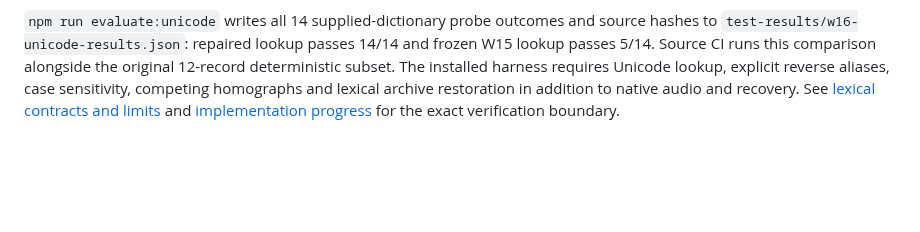
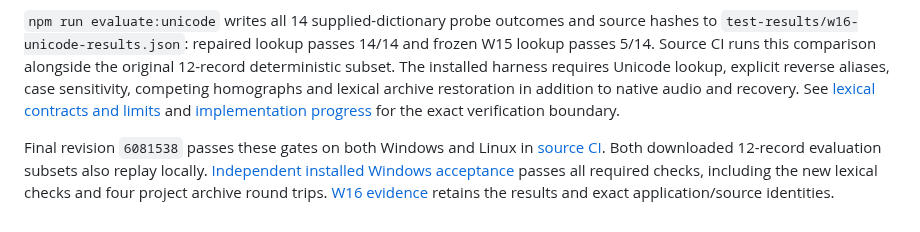
Before and after one commit to Parusann/Xenolinguist, a Markdown page: docs/testing.md, the part around the change. Drawn GitHub-style; blank space fills up the shorter version.

```diff
--- a/docs/testing.md
+++ b/docs/testing.md
@@ -108,3 +108,6 @@ The complete 24-case workbench suite passes: 23 working checks plus the known ex
 The current local gate passes 271 unit tests and seven tooling tests, with three gated native unit skips. All 31 workbench checks pass; F08 is now an ordinary passing regression rather than an expected failure. Eight public-site checks pass. `engine/src/__tests__/unicode.test.ts` checks source spans, Unicode scripts, normalization, phrase lookup, candidate preservation, segmentation policy and index invalidation. Archive integration covers persisted senses/aliases/policy and rejection of invalid senses without changing stored state.
 
 `npm run evaluate:unicode` writes all 14 supplied-dictionary probe outcomes and source hashes to `test-results/w16-unicode-results.json`: repaired lookup passes 14/14 and frozen W15 lookup passes 5/14. Source CI runs this comparison alongside the original 12-record deterministic subset. The installed harness requires Unicode lookup, explicit reverse aliases, case sensitivity, competing homographs and lexical archive restoration in addition to native audio and recovery. See [lexical contracts and limits](unicode-lexicon.md) and [implementation progress](implementation-progress.md) for the exact verification boundary.
+
+
+Final revision `6081538` passes these gates on both Windows and Linux in [source CI](https://github.com/Parusann/Xenolinguist/actions/runs/35601801641). Both downloaded 12-record evaluation subsets also replay locally. [Independent installed Windows acceptance](https://github.com/Parusann/Xenolinguist/actions/runs/35601801579) passes all required checks, including the new lexical checks and four project archive round trips. [W16 evidence](verification/w16-unicode-lexicon.json) retains the results and exact application/source identities.
```
Also changed, not shown: docs/implementation-progress.md (+2 -2 lines), docs/unicode-lexicon.md (+6 -1 lines), docs/verification/w16-competing-senses.png (added), 1 other file.
